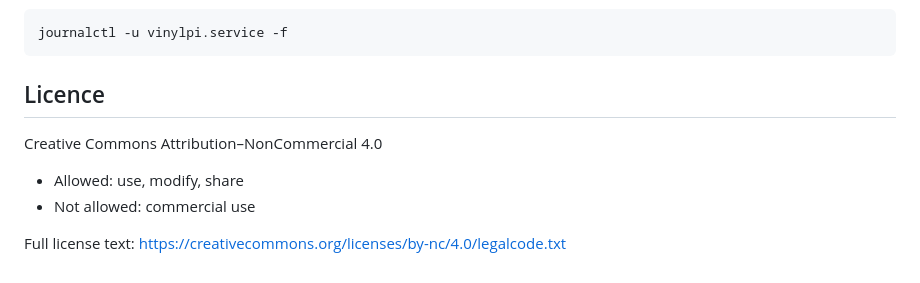
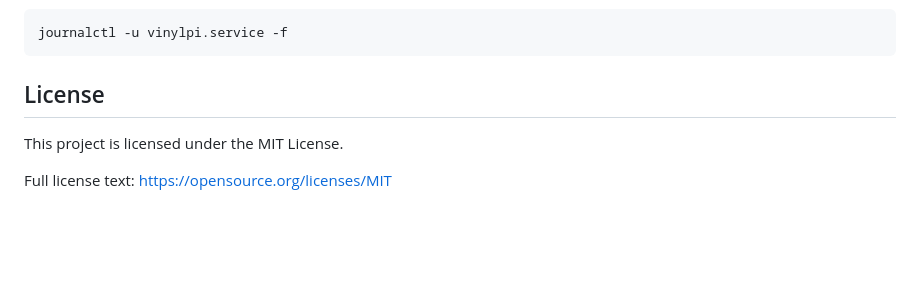
Before and after one commit to simontrost/VinylPi64, a Markdown page: README.md, the part around the change. GitHub-like rendering; blank space fills up the shorter version.

Commit message:
docs: update Licence text in README
Updated license section from Creative Commons to MIT License.

````diff
--- a/README.md
+++ b/README.md
@@ -152,11 +152,9 @@ if something is not working check
 journalctl -u vinylpi.service -f
 ```
 
-## Licence
+## License
 
-Creative Commons Attribution–NonCommercial 4.0
-- Allowed: use, modify, share
-- Not allowed: commercial use
+This project is licensed under the MIT License.
 
 Full license text:
-https://creativecommons.org/licenses/by-nc/4.0/legalcode.txt
+https://opensource.org/licenses/MIT
````
